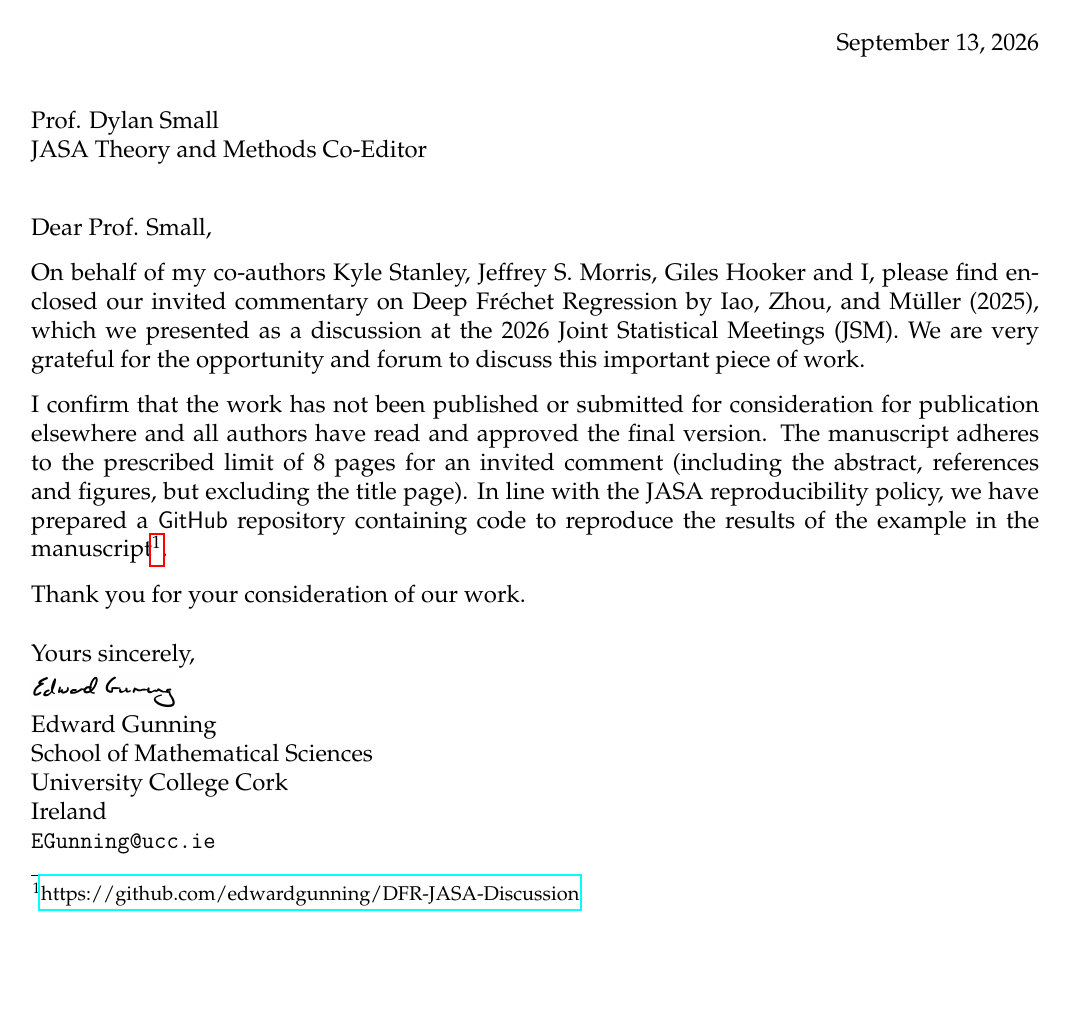
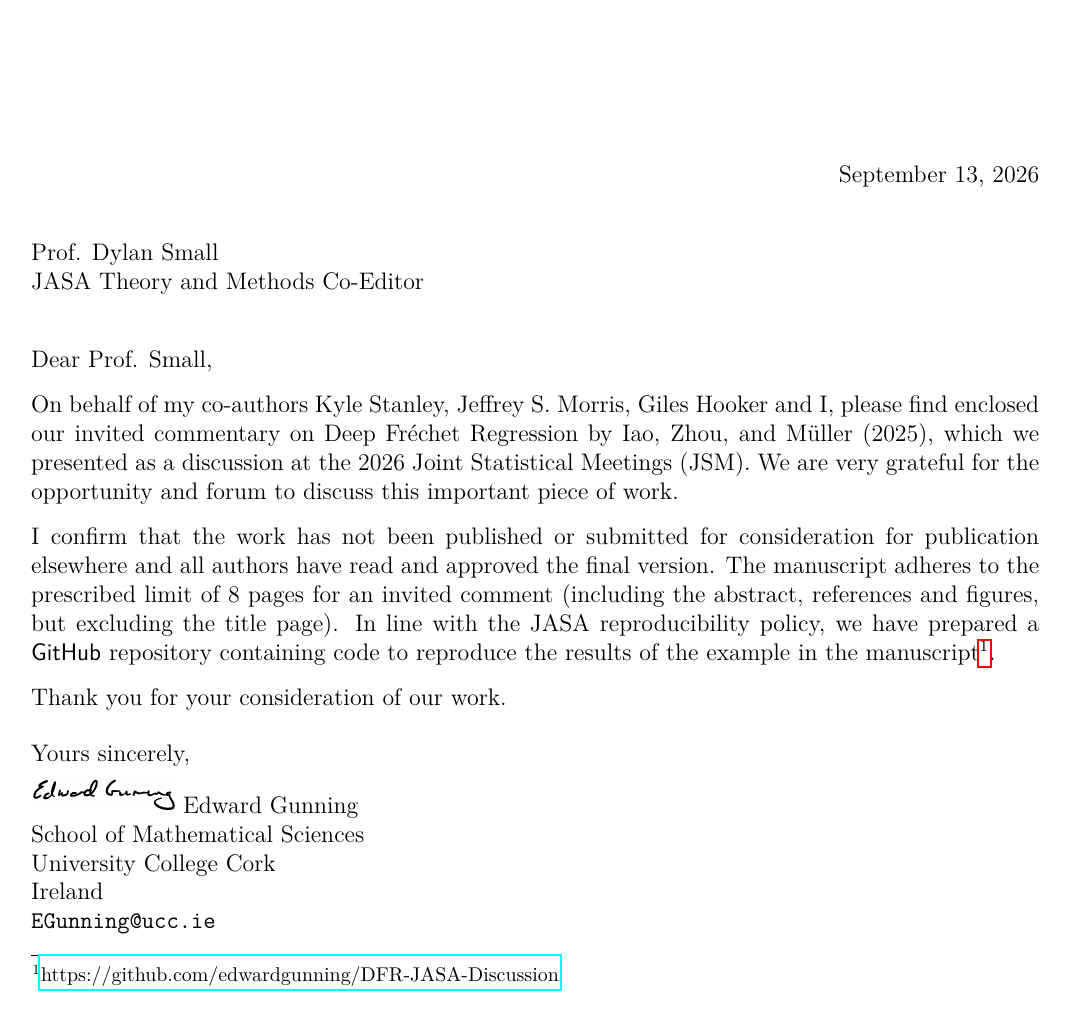
Before and after one commit to edwardgunning/DFR-JASA-Discussion, a LaTeX letter (cover-letter/main.tex): the whole page. Compiled offline with pdfLaTeX.

```diff
--- a/cover-letter/main.tex
+++ b/cover-letter/main.tex
@@ -1,7 +1,6 @@
 \documentclass[12pt]{letter}
-\usepackage{graphics}
-\usepackage{mathpazo}
-\usepackage{fullpage}
+\usepackage{graphicx}
+\usepackage{lmodern}
 \usepackage{hyperref}
 \topmargin=-0.2in
 %\headheight=0in
@@ -13,7 +12,7 @@
 \begin{letter}{#1}
 \signature{
 \vskip-4em
-\pdfimage width 1in {signature-cover-letter.pdf}
+\includegraphics[width=1in]{signature-cover-letter.pdf}
 Edward Gunning\\
 School of Mathematical Sciences\\
 University College Cork
```
Also changed, not shown: Makefile, anonymous-jasa-manuscript.pdf (added), cover-letter/main.pdf (added), jasa-manuscript.pdf.
